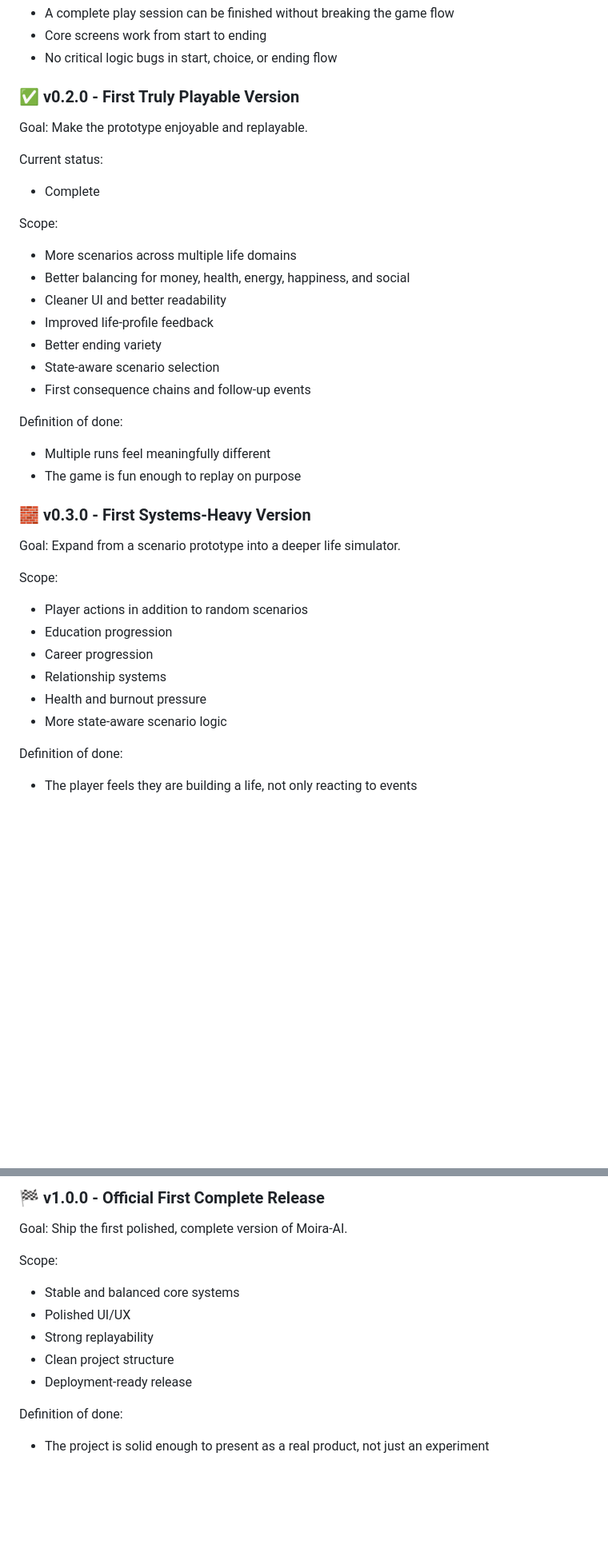
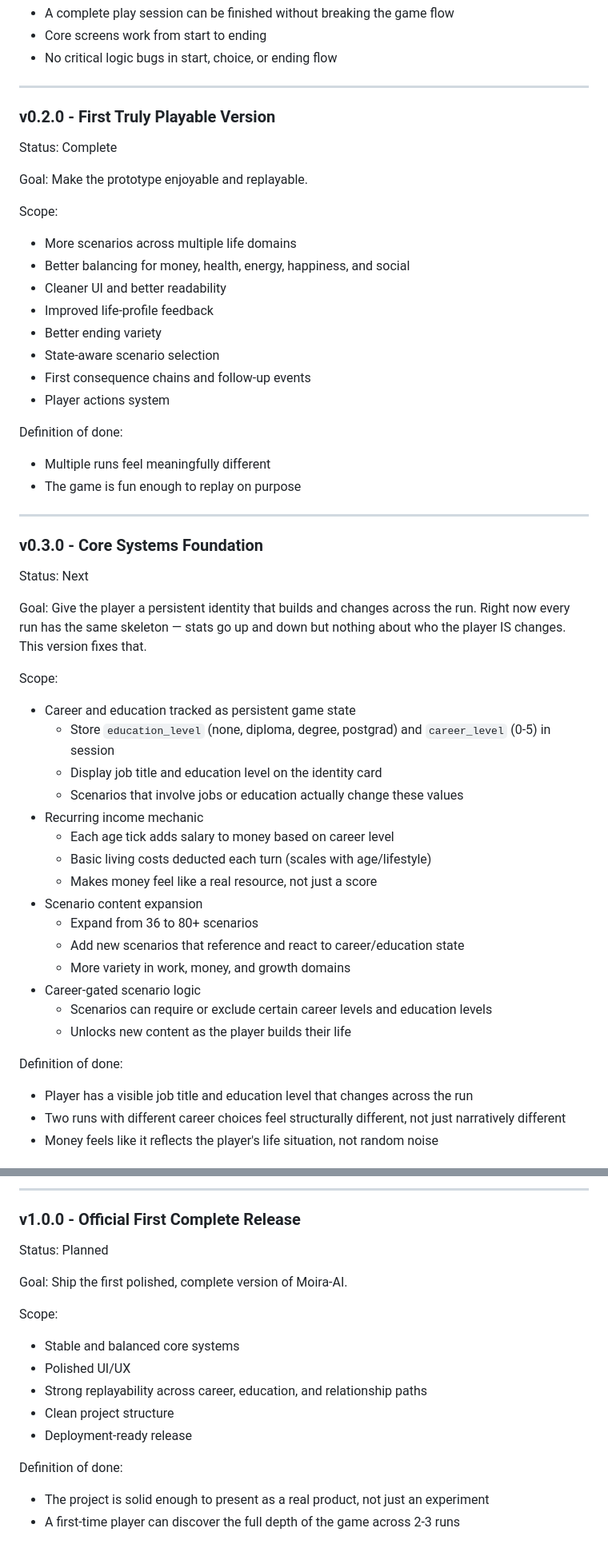
Before and after one commit to Laugerr/Moira-AI, a Markdown page: RELEASE_PLAN.md, 2 parts joined by grey strips. Shown at 80% size. Drawn GitHub-style; blank space fills up the shorter version.

```diff
--- a/RELEASE_PLAN.md
+++ b/RELEASE_PLAN.md
@@ -63,12 +70,12 @@ Definition of done:
 - Core screens work from start to ending
 - No critical logic bugs in start, choice, or ending flow
 
-### ✅ v0.2.0 - First Truly Playable Version
-Goal:
-Make the prototype enjoyable and replayable.
+---
 
-Current status:
-- Complete
+### v0.2.0 - First Truly Playable Version
+Status: Complete
+
+Goal: Make the prototype enjoyable and replayable.
 
 Scope:
 - More scenarios across multiple life domains
@@ -78,23 +85,38 @@ Scope:
 - Better ending variety
 - State-aware scenario selection
 - First consequence chains and follow-up events
+- Player actions system
 
 Definition of done:
 - Multiple runs feel meaningfully different
 - The game is fun enough to replay on purpose
 
-### 🧱 v0.3.0 - First Systems-Heavy Version
-Goal:
-Expand from a scenario prototype into a deeper life simulator.
+---
+
+### v0.3.0 - Core Systems Foundation
+Status: Next
+
+Goal: Give the player a persistent identity that builds and changes across the run. Right now every run has the same skeleton — stats go up and down but nothing about who the player IS changes. This version fixes that.
 
 Scope:
-- Player actions in addition to random scenarios
-- Education progression
-- Career progression
-- Relationship systems
-- Health and burnout pressure
-- More state-aware scenario logic
+- Career and education tracked as persistent game state
+  - Store `education_level` (none, diploma, degree, postgrad) and `career_level` (0-5) in session
+  - Display job title and education level on the identity card
+  - Scenarios that involve jobs or education actually change these values
+- Recurring income mechanic
+  - Each age tick adds salary to money based on career level
+  - Basic living costs deducted each turn (scales with age/lifestyle)
+  - Makes money feel like a real resource, not just a score
+- Scenario content expansion
+  - Expand from 36 to 80+ scenarios
+  - Add new scenarios that reference and react to career/education state
+  - More variety in work, money, and growth domains
+- Career-gated scenario logic
+  - Scenarios can require or exclude certain career levels and education levels
+  - Unlocks new content as the player builds their life
 
 Definition of done:
-- The player feels they are building a life, not only reacting to events
+- Player has a visible job title and education level that changes across the run
+- Two runs with different career choices feel structurally different, not just narratively different
+- Money feels like it reflects the player's life situation, not random noise
 
@@ -126,14 +191,18 @@ Definition of done:
 
-### 🏁 v1.0.0 - Official First Complete Release
-Goal:
-Ship the first polished, complete version of Moira-AI.
+---
+
+### v1.0.0 - Official First Complete Release
+Status: Planned
+
+Goal: Ship the first polished, complete version of Moira-AI.
 
 Scope:
 - Stable and balanced core systems
 - Polished UI/UX
-- Strong replayability
+- Strong replayability across career, education, and relationship paths
 - Clean project structure
 - Deployment-ready release
 
 Definition of done:
 - The project is solid enough to present as a real product, not just an experiment
+- A first-time player can discover the full depth of the game across 2-3 runs
```
Also changed, not shown: other parts of RELEASE_PLAN.md (+91 -41 lines).
